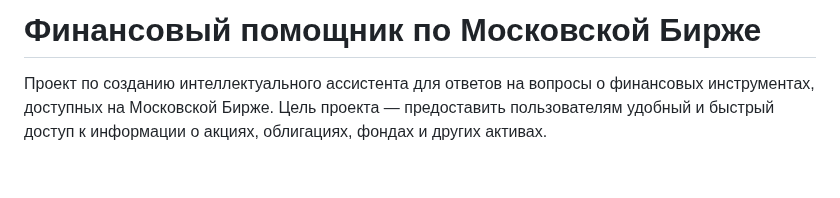
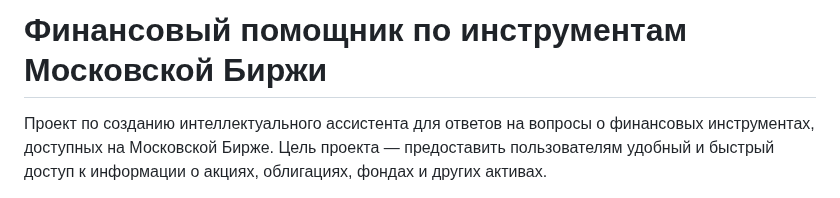
Before and after one commit to bacchicsong/masters-project-rag, a Markdown page: README.md, the part around the change. GitHub-like rendering; blank space fills up the shorter version.

```diff
--- a/README.md
+++ b/README.md
@@ -1,4 +1,4 @@
-# Финансовый помощник по Московской Бирже
+# Финансовый помощник по инструментам Московской Биржи
 
 Проект по созданию интеллектуального ассистента для ответов на вопросы о финансовых инструментах, доступных на Московской Бирже. Цель проекта — предоставить пользователям удобный и быстрый доступ к информации о акциях, облигациях, фондах и других активах.
 
```
